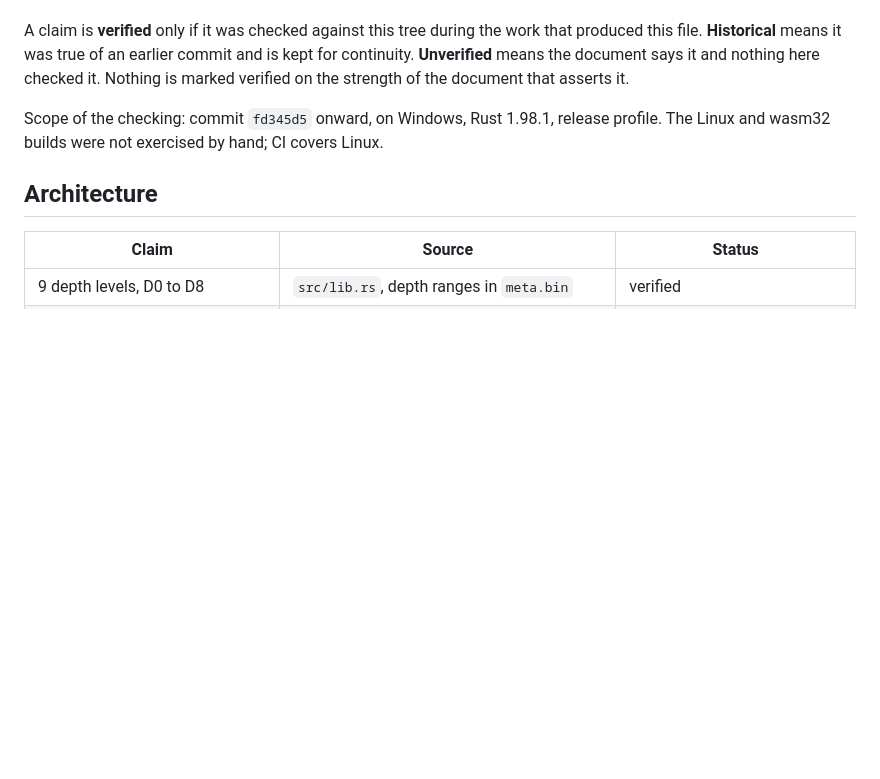
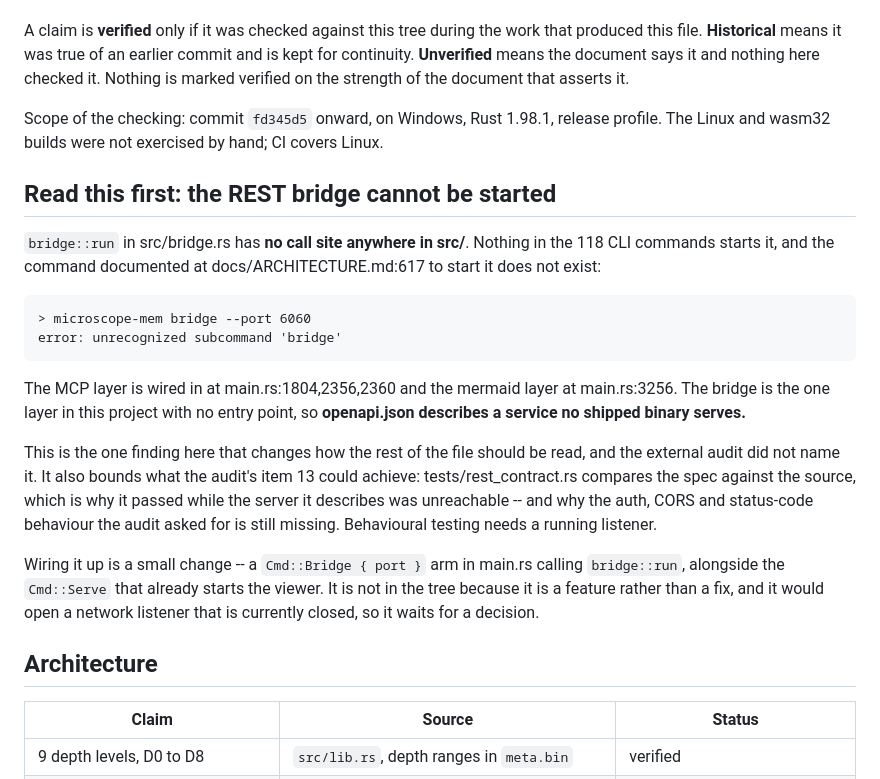
Before and after one commit to silentnoisehun/microscope-memory, a Markdown page: CLAIMS.md, the part around the change. GitHub-like rendering; blank space fills up the shorter version.

Commit message:
Record that the REST bridge has no entry point
Asked whether the audit list was finished, which it was not: the list I had been
working was 18 items condensed out of the audit's 25, three of which were never
on it at all (fuzzing, Miri, the Windows release smoke test) and five of which
were only partly done. Chasing the missing auth/CORS behaviour tests the audit
asks for turned up something larger.

`bridge::run` has no call site anywhere in src/. None of the 118 CLI commands
starts it, and the command ARCHITECTURE.md:617 gives for starting it does not
exist:

    > microscope-mem bridge --port 6060
    error: unrecognized subcommand 'bridge'

The MCP layer is wired in at main.rs:1804,2356,2360 and the mermaid layer at
main.rs:3256. The bridge is the only layer in the project with no entry point,
which means openapi.json -- a file the audit's own item 13 asked to be checked --
describes a service no shipped binary serves.

It also explains why the REST contract test passed. It compares the spec against
the route list in the source, so it confirms the document matches the code while
saying nothing about whether the code runs. The auth, CORS and status-code
behaviour the audit asked for in that same item is still absent, and cannot be
tested behaviourally without a listener.

Not fixed here. `Cmd::Bridge { port } => bridge::run(...)` in main.rs is a small
change, but opening a network listener that is currently closed is a feature
rather than a fix, and the bridge has an api_key and a CORS origin to configure,
so it waits for a decision. What is fixed is the documentation: the port layout
at ARCHITECTURE.md:607 now says the 6060 bridge has no entry point, and
CLAIMS.md leads with the finding, because it bounds how the rest of that file
should be read.

  cargo fmt --all -- --check                    clean
  cargo clippy --all-targets --locked -- -D warnings  clean
  scripts/check_mojibake.py --worktree          347 tracked files clean
  scripts/check_dependencies.py                 clean

````diff
--- a/CLAIMS.md
+++ b/CLAIMS.md
@@ -11,6 +11,33 @@ document that asserts it.
 
 Scope of the checking: commit `fd345d5` onward, on Windows, Rust 1.98.1, release
 profile. The Linux and wasm32 builds were not exercised by hand; CI covers Linux.
+
+## Read this first: the REST bridge cannot be started
+
+`bridge::run` in src/bridge.rs has **no call site anywhere in src/**. Nothing in
+the 118 CLI commands starts it, and the command documented at
+docs/ARCHITECTURE.md:617 to start it does not exist:
+
+```
+> microscope-mem bridge --port 6060
+error: unrecognized subcommand 'bridge'
+```
+
+The MCP layer is wired in at main.rs:1804,2356,2360 and the mermaid layer at
+main.rs:3256. The bridge is the one layer in this project with no entry point, so
+**openapi.json describes a service no shipped binary serves.**
+
+This is the one finding here that changes how the rest of the file should be
+read, and the external audit did not name it. It also bounds what the audit's
+item 13 could achieve: tests/rest_contract.rs compares the spec against the
+source, which is why it passed while the server it describes was unreachable --
+and why the auth, CORS and status-code behaviour the audit asked for is still
+missing. Behavioural testing needs a running listener.
+
+Wiring it up is a small change -- a `Cmd::Bridge { port }` arm in main.rs calling
+`bridge::run`, alongside the `Cmd::Serve` that already starts the viewer. It is
+not in the tree because it is a feature rather than a fix, and it would open a
+network listener that is currently closed, so it waits for a decision.
 
 ## Architecture
 
````
Also changed, not shown: docs/ARCHITECTURE.md (+1 -0 lines).
